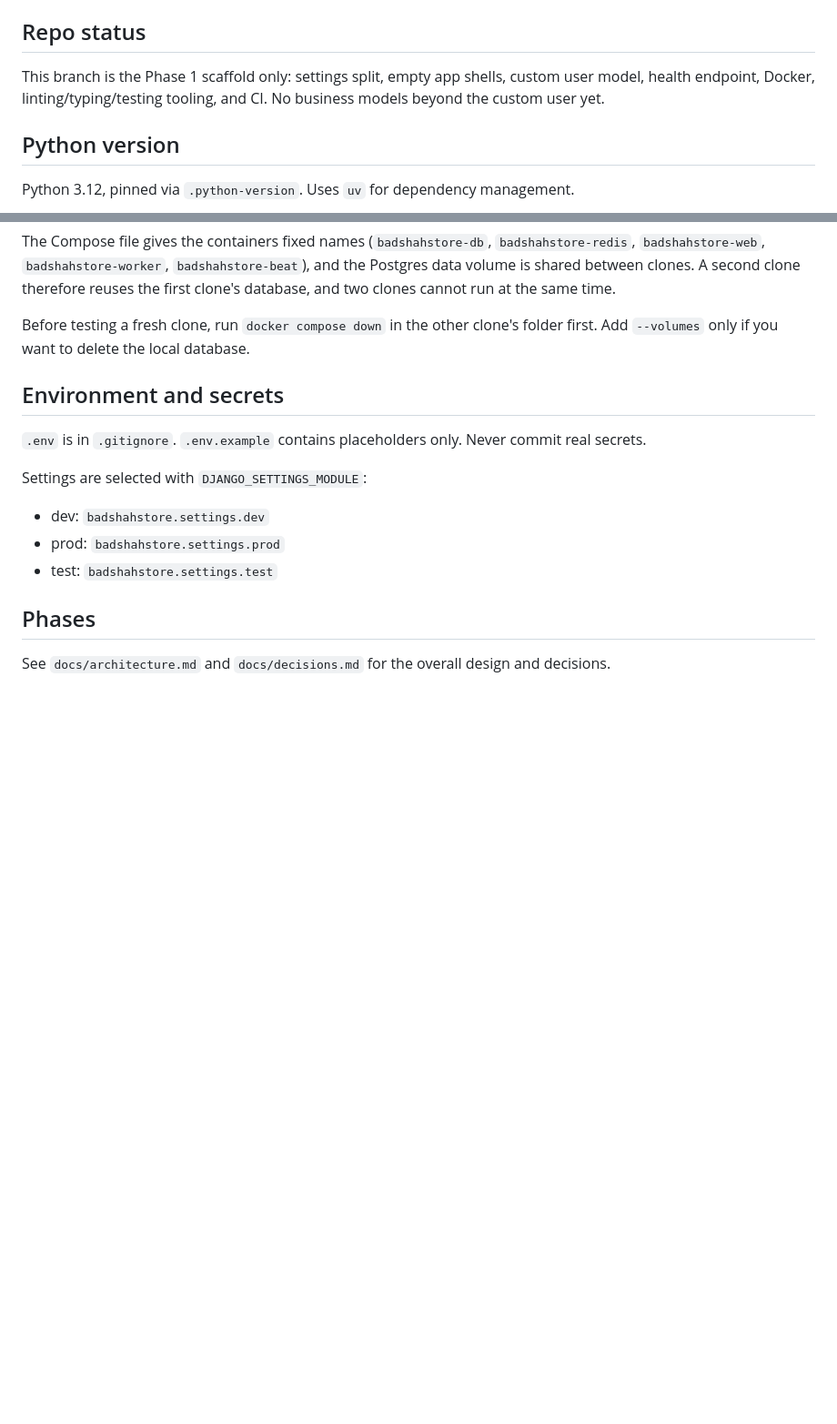
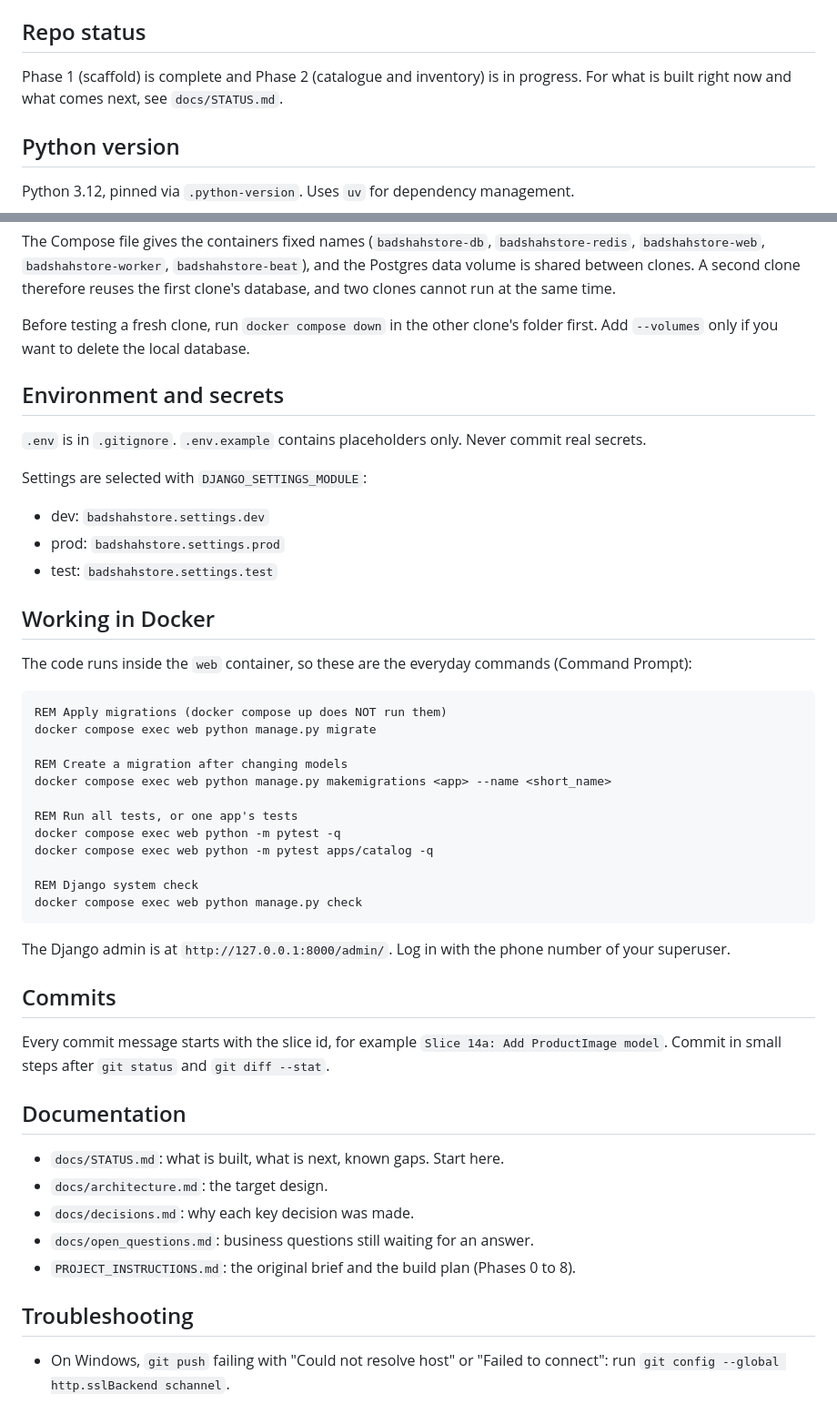
Before and after one commit to mohammedsafdari/projectbadshahstores, a Markdown page: README.md, 2 parts joined by grey strips. Shown at 91% size. Drawn GitHub-style; blank space fills up the shorter version.

````diff
--- a/README.md
+++ b/README.md
@@ -8,7 +8,7 @@ This repository is a modular monolith. Business logic lives in per-app `services
 
 ## Repo status
 
-This branch is the Phase 1 scaffold only: settings split, empty app shells, custom user model, health endpoint, Docker, linting/typing/testing tooling, and CI. No business models beyond the custom user yet.
+Phase 1 (scaffold) is complete and Phase 2 (catalogue and inventory) is in progress. For what is built right now and what comes next, see `docs/STATUS.md`.
 
 ## Python version
 
@@ -153,6 +153,39 @@ Settings are selected with `DJANGO_SETTINGS_MODULE`:
 - prod: `badshahstore.settings.prod`
 - test: `badshahstore.settings.test`
 
-## Phases
+## Working in Docker
 
-See `docs/architecture.md` and `docs/decisions.md` for the overall design and decisions.
+The code runs inside the `web` container, so these are the everyday commands (Command Prompt):
+
+```cmd
+REM Apply migrations (docker compose up does NOT run them)
+docker compose exec web python manage.py migrate
+
+REM Create a migration after changing models
+docker compose exec web python manage.py makemigrations <app> --name <short_name>
+
+REM Run all tests, or one app's tests
+docker compose exec web python -m pytest -q
+docker compose exec web python -m pytest apps/catalog -q
+
+REM Django system check
+docker compose exec web python manage.py check
+```
+
+The Django admin is at `http://127.0.0.1:8000/admin/`. Log in with the phone number of your superuser.
+
+## Commits
+
+Every commit message starts with the slice id, for example `Slice 14a: Add ProductImage model`. Commit in small steps after `git status` and `git diff --stat`.
+
+## Documentation
+
+- `docs/STATUS.md`: what is built, what is next, known gaps. Start here.
+- `docs/architecture.md`: the target design.
+- `docs/decisions.md`: why each key decision was made.
+- `docs/open_questions.md`: business questions still waiting for an answer.
+- `PROJECT_INSTRUCTIONS.md`: the original brief and the build plan (Phases 0 to 8).
+
+## Troubleshooting
+
+- On Windows, `git push` failing with "Could not resolve host" or "Failed to connect": run `git config --global http.sslBackend schannel`.
````
